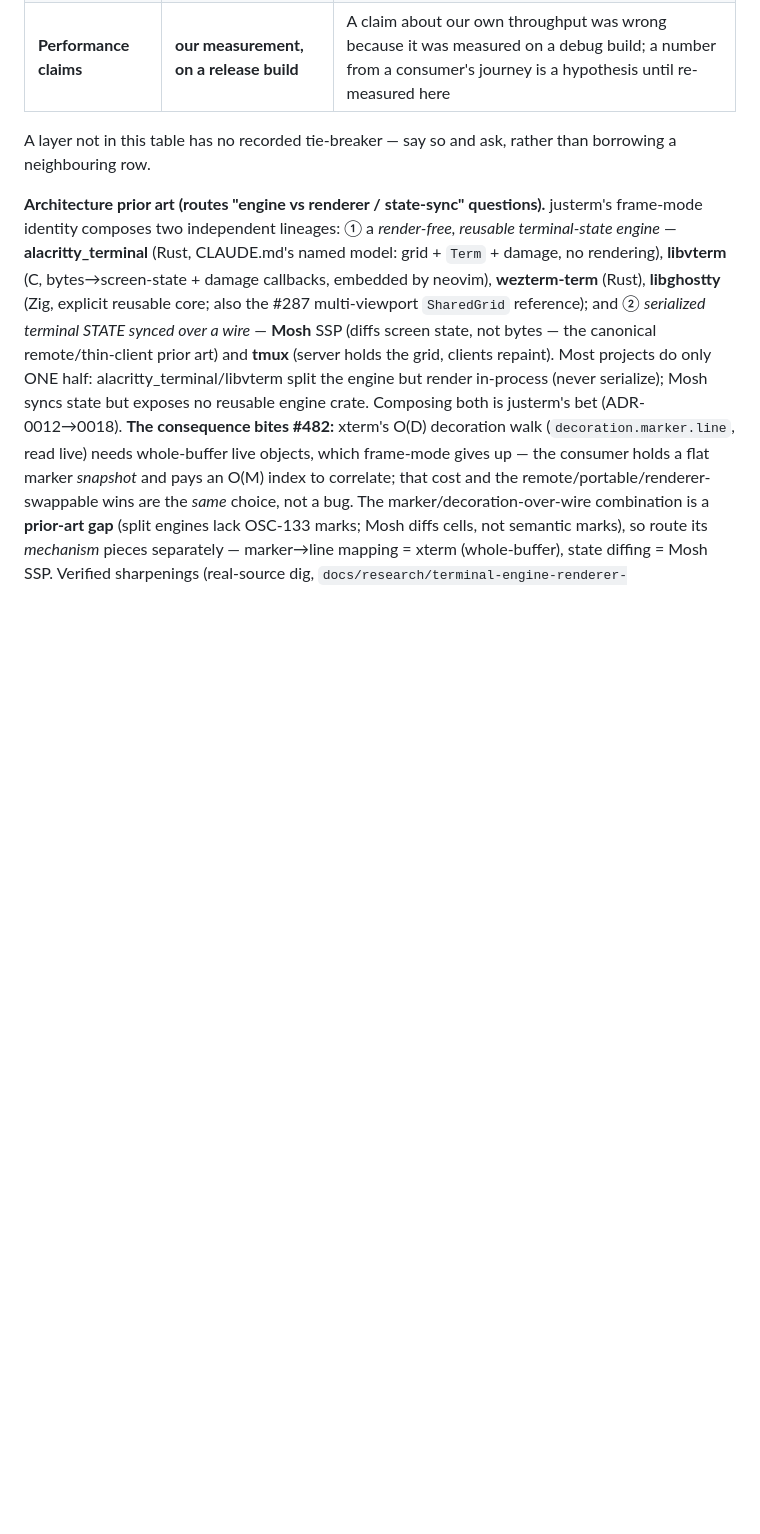
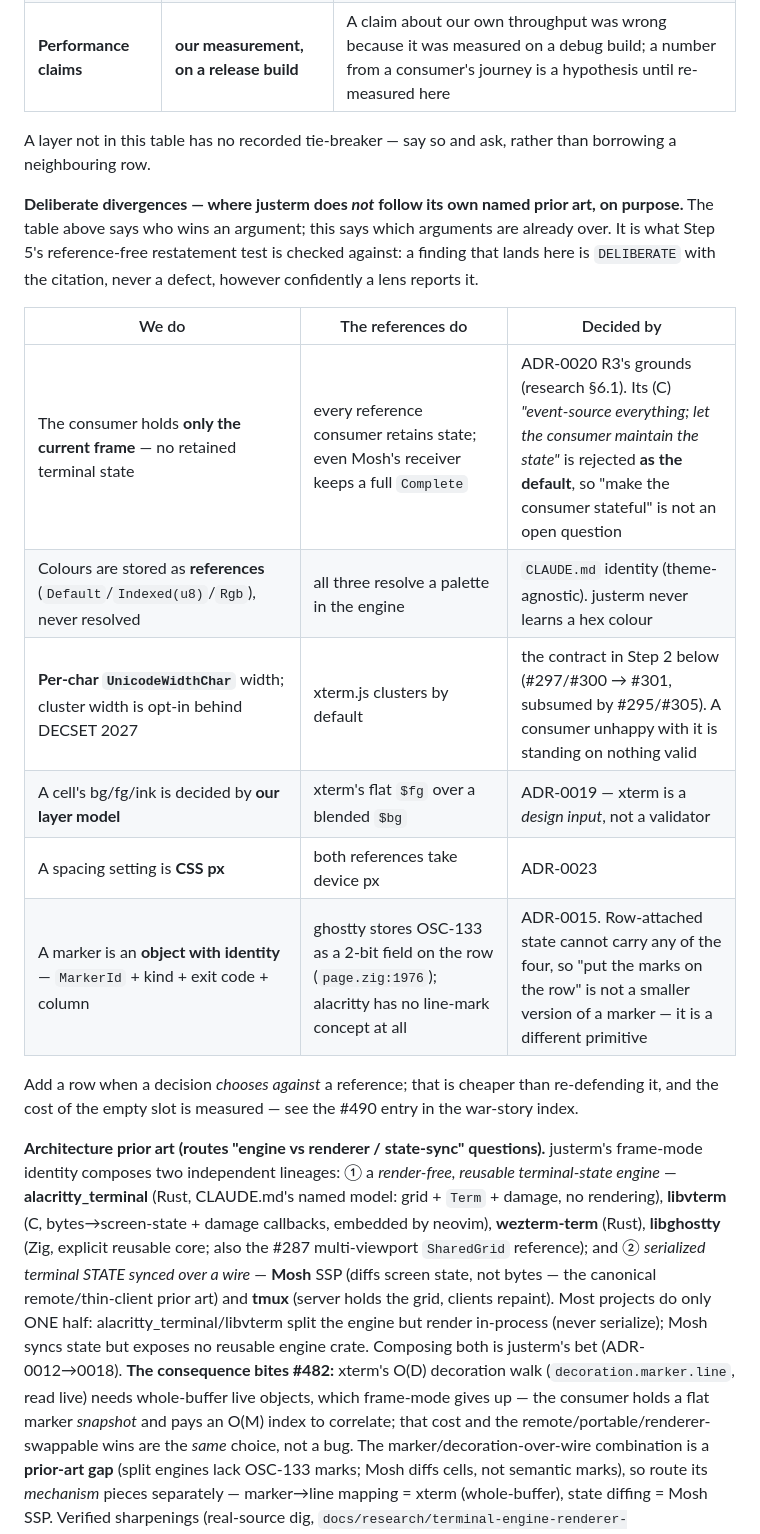
Before and after one commit to kihyun1998/justerm, a Markdown page: docs/agents/theflow.md, the part around one of its changes. Rendered like a GitHub page; blank space fills up the shorter version.

```diff
--- a/docs/agents/theflow.md
+++ b/docs/agents/theflow.md
@@ -30,6 +30,25 @@ model under-reaches; what it is checked *against* is:
 
 A layer not in this table has no recorded tie-breaker — say so and ask, rather
 than borrowing a neighbouring row.
+
+**Deliberate divergences — where justerm does *not* follow its own named prior art,
+on purpose.** The table above says who wins an argument; this says which arguments
+are already over. It is what Step 5's reference-free restatement test is checked
+against: a finding that lands here is `DELIBERATE` with the citation, never a
+defect, however confidently a lens reports it.
+
+| We do | The references do | Decided by |
+|---|---|---|
+| The consumer holds **only the current frame** — no retained terminal state | every reference consumer retains state; even Mosh's receiver keeps a full `Complete` | ADR-0020 R3's grounds (research §6.1). Its (C) *"event-source everything; let the consumer maintain the state"* is rejected **as the default**, so "make the consumer stateful" is not an open question |
+| Colours are stored as **references** (`Default`/`Indexed(u8)`/`Rgb`), never resolved | all three resolve a palette in the engine | `CLAUDE.md` identity (theme-agnostic). justerm never learns a hex colour |
+| **Per-char `UnicodeWidthChar`** width; cluster width is opt-in behind DECSET 2027 | xterm.js clusters by default | the contract in Step 2 below (#297/#300 → #301, subsumed by #295/#305). A consumer unhappy with it is standing on nothing valid |
+| A cell's bg/fg/ink is decided by **our layer model** | xterm's flat `$fg` over a blended `$bg` | ADR-0019 — xterm is a *design input*, not a validator |
+| A spacing setting is **CSS px** | both references take device px | ADR-0023 |
+| A marker is an **object with identity** — `MarkerId` + kind + exit code + column | ghostty stores OSC-133 as a 2-bit field on the row (`page.zig:1976`); alacritty has no line-mark concept at all | ADR-0015. Row-attached state cannot carry any of the four, so "put the marks on the row" is not a smaller version of a marker — it is a different primitive |
+
+Add a row when a decision *chooses against* a reference; that is cheaper than
+re-defending it, and the cost of the empty slot is measured — see the #490 entry in
+the war-story index.
 
 **Architecture prior art (routes "engine vs renderer / state-sync" questions).**
 justerm's frame-mode identity composes two independent lineages: ① a *render-free,
```
Also changed, not shown: other parts of docs/agents/theflow.md (+19 -0 lines).
